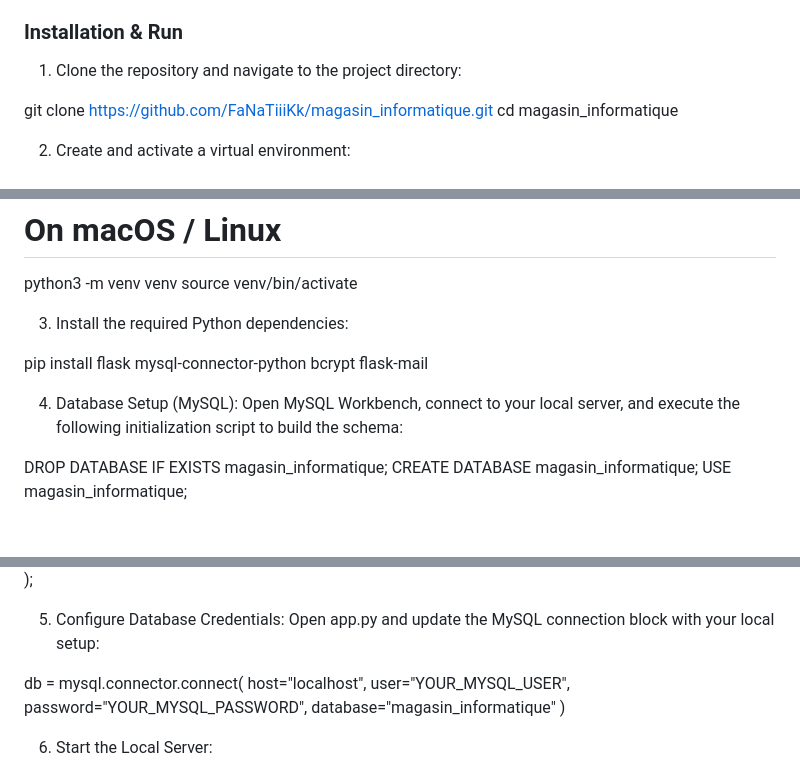
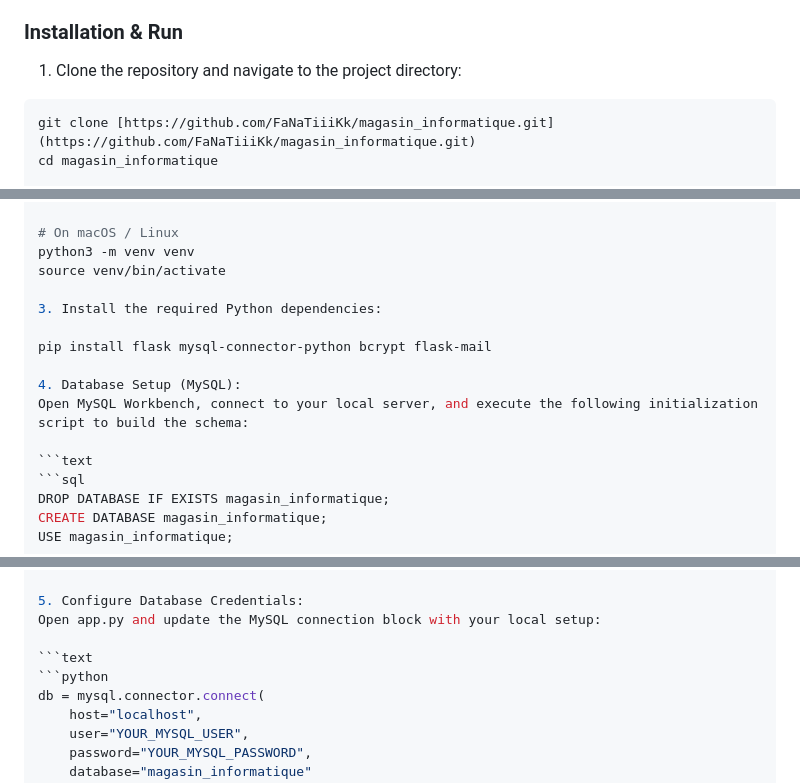
Before and after one commit to FaNaTiiiKk/magasin_informatique, a Markdown page: README.md, 3 parts joined by grey strips. GitHub-like rendering; blank space fills up the shorter version.

Commit message:
Mise en forme

````diff
--- a/README.md
+++ b/README.md
@@ -34,6 +34,7 @@ Before starting, ensure you have the following installed on your machine:
 
 1. Clone the repository and navigate to the project directory:
 
+```bash
 git clone [https://github.com/FaNaTiiiKk/magasin_informatique.git](https://github.com/FaNaTiiiKk/magasin_informatique.git)
 cd magasin_informatique
 
@@ -54,6 +55,8 @@ pip install flask mysql-connector-python bcrypt flask-mail
 4. Database Setup (MySQL):
 Open MySQL Workbench, connect to your local server, and execute the following initialization script to build the schema:
 
+```text
+```sql
 DROP DATABASE IF EXISTS magasin_informatique;
 CREATE DATABASE magasin_informatique;
 USE magasin_informatique;
@@ -119,6 +122,8 @@ CREATE TABLE panier (
 5. Configure Database Credentials:
 Open app.py and update the MySQL connection block with your local setup:
 
+```text
+```python
 db = mysql.connector.connect(
     host="localhost",
     user="YOUR_MYSQL_USER",
````
Also changed, not shown: other parts of README.md (+1 -0 lines).
